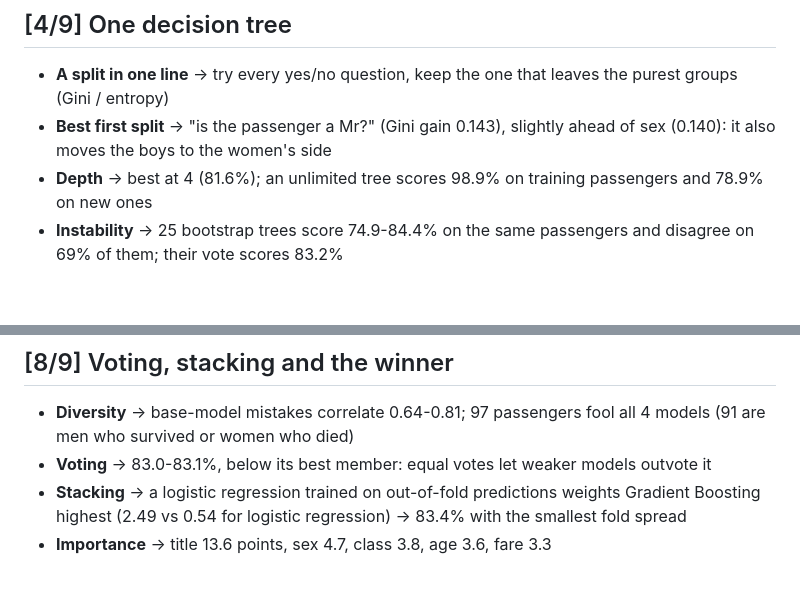
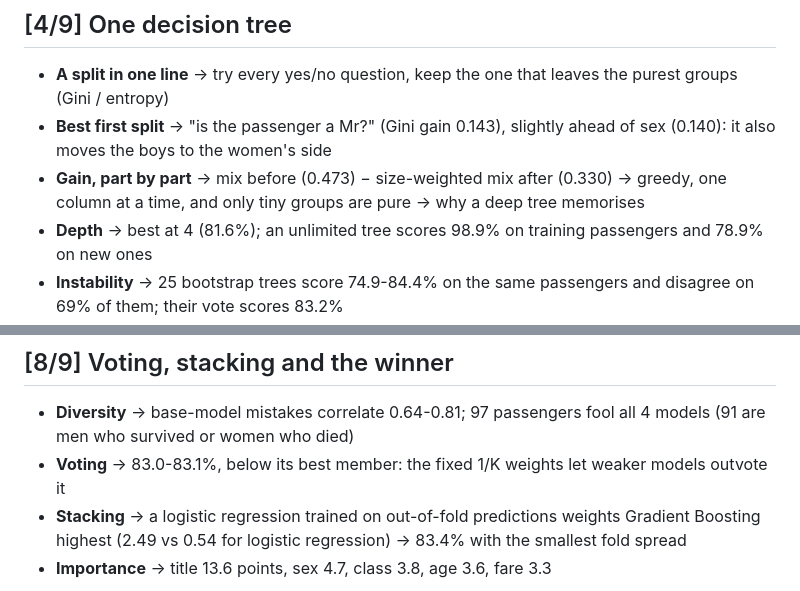
Before and after one commit to Pisit-Janthawee/ml-binaryclassification-titanic-ensemble-learning., a Markdown page: README.md, 2 parts joined by grey strips. Drawn GitHub-style; blank space fills up the shorter version.

```diff
--- a/README.md
+++ b/README.md
@@ -77,6 +77,7 @@
 
 - **A split in one line** → try every yes/no question, keep the one that leaves the purest groups (Gini / entropy)
 - **Best first split** → "is the passenger a Mr?" (Gini gain 0.143), slightly ahead of sex (0.140): it also moves the boys to the women's side
+- **Gain, part by part** → mix before (0.473) − size-weighted mix after (0.330) → greedy, one column at a time, and only tiny groups are pure → why a deep tree memorises
 - **Depth** → best at 4 (81.6%); an unlimited tree scores 98.9% on training passengers and 78.9% on new ones
 - **Instability** → 25 bootstrap trees score 74.9-84.4% on the same passengers and disagree on 69% of them; their vote scores 83.2%
 
@@ -120,7 +124,7 @@
 ## [8/9] Voting, stacking and the winner
 
 - **Diversity** → base-model mistakes correlate 0.64-0.81; 97 passengers fool all 4 models (91 are men who survived or women who died)
-- **Voting** → 83.0-83.1%, below its best member: equal votes let weaker models outvote it
+- **Voting** → 83.0-83.1%, below its best member: the fixed 1/K weights let weaker models outvote it
 - **Stacking** → a logistic regression trained on out-of-fold predictions weights Gradient Boosting highest (2.49 vs 0.54 for logistic regression) → 83.4% with the smallest fold spread
 - **Importance** → title 13.6 points, sex 4.7, class 3.8, age 3.6, fare 3.3
 
```
Also changed, not shown: other parts of README.md (+5 -2 lines), assets/m_adaboost_alpha.png (added), 1 other file.
